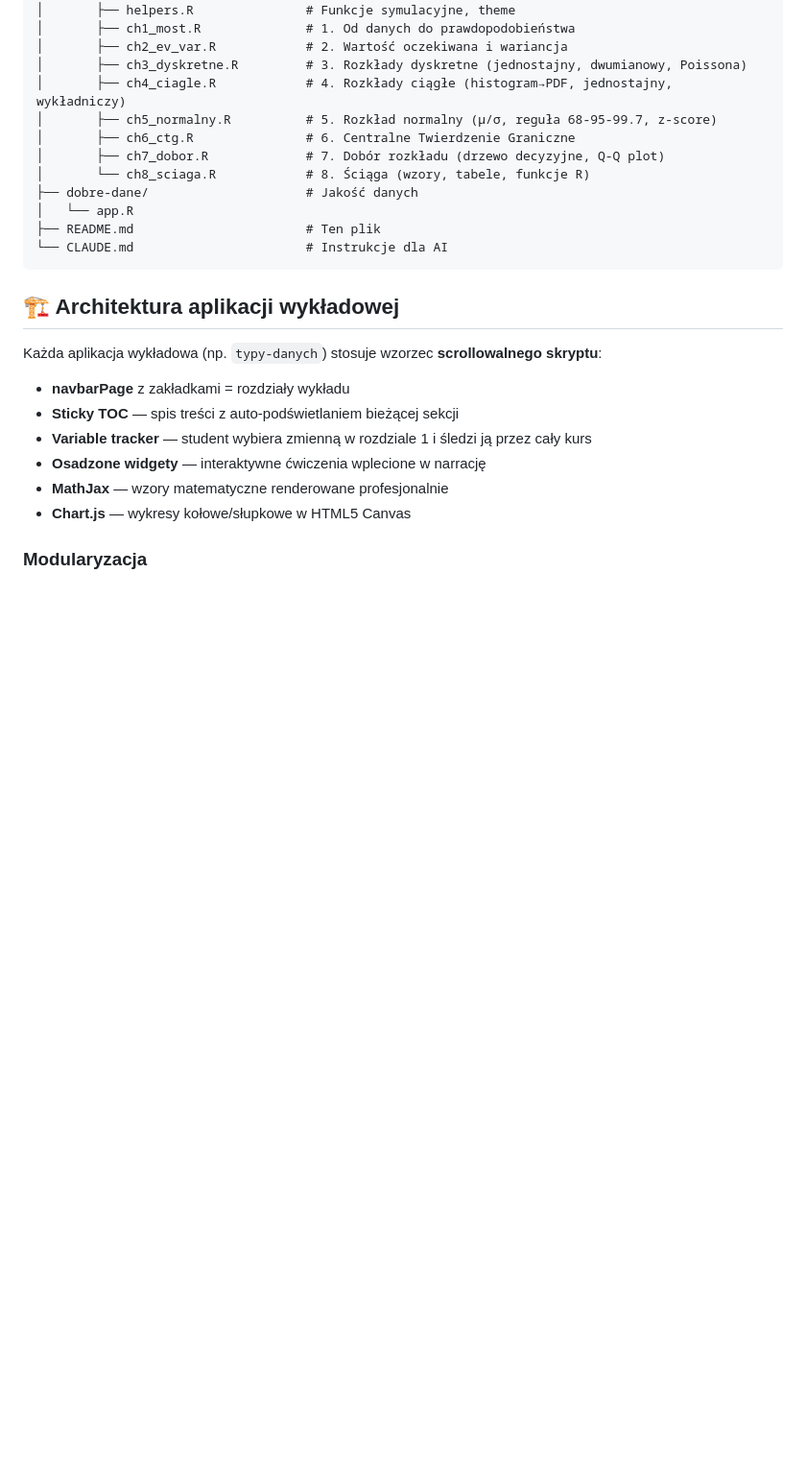
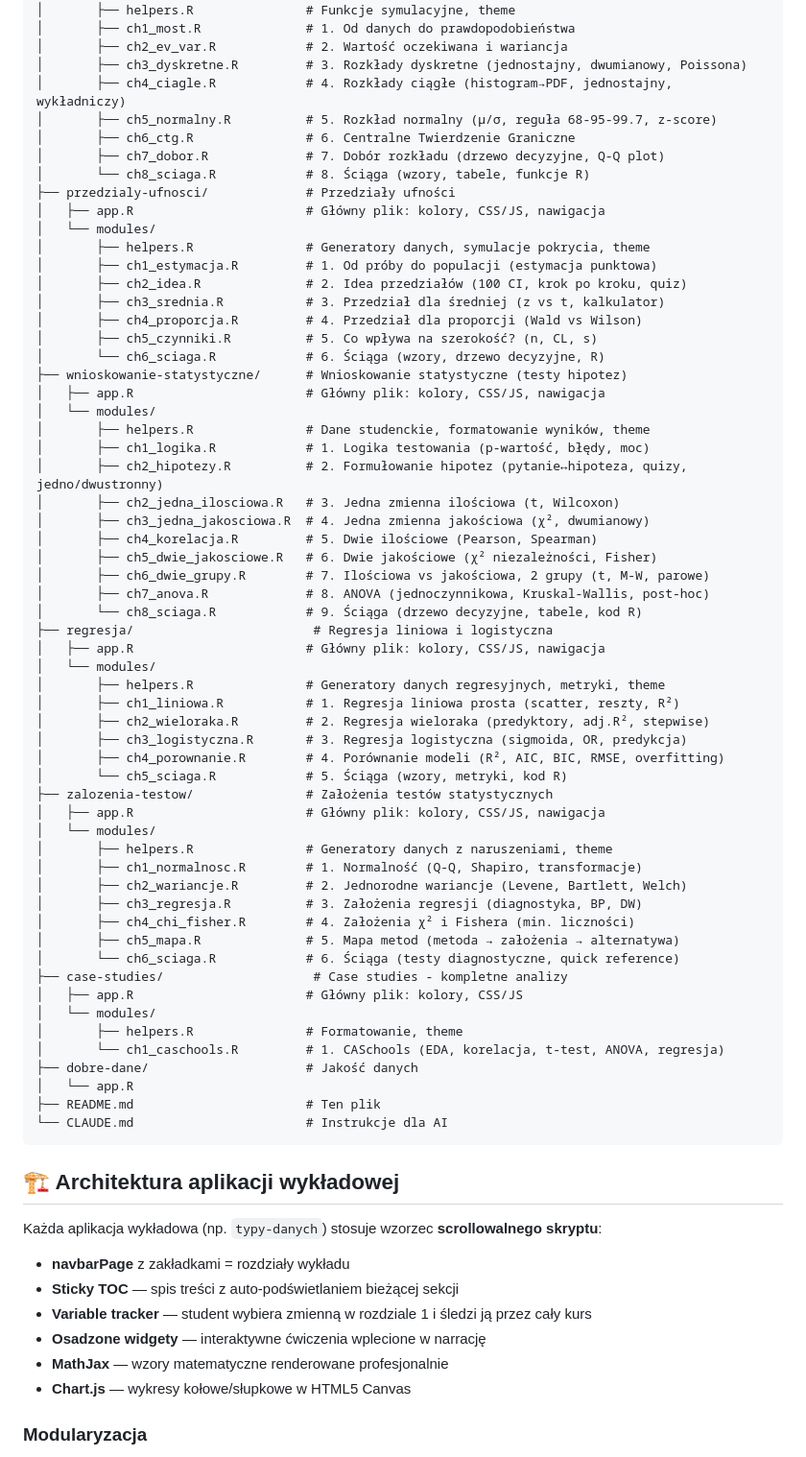
Before and after one commit to TheMacSquared/interaktywne-wyklady, a Markdown page: README.md, the part around one of its changes. Shown at 96% size. Drawn GitHub-style; blank space fills up the shorter version.

Commit message:
docs: update README with all new lecture apps
Add entries for przedzialy-ufnosci, wnioskowanie-statystyczne,
regresja, zalozenia-testow, and case-studies to app table,
directory structure, run commands, and package requirements.

Co-Authored-By: Claude Opus 4.6 (1M context) <noreply@anthropic.com>

```diff
--- a/README.md
+++ b/README.md
@@ -59,6 +72,53 @@ interaktywne-wyklady/
 │       ├── ch6_ctg.R               # 6. Centralne Twierdzenie Graniczne
 │       ├── ch7_dobor.R             # 7. Dobór rozkładu (drzewo decyzyjne, Q-Q plot)
 │       └── ch8_sciaga.R            # 8. Ściąga (wzory, tabele, funkcje R)
+├── przedzialy-ufnosci/             # Przedziały ufności
+│   ├── app.R                       # Główny plik: kolory, CSS/JS, nawigacja
+│   └── modules/
+│       ├── helpers.R               # Generatory danych, symulacje pokrycia, theme
+│       ├── ch1_estymacja.R         # 1. Od próby do populacji (estymacja punktowa)
+│       ├── ch2_idea.R              # 2. Idea przedziałów (100 CI, krok po kroku, quiz)
+│       ├── ch3_srednia.R           # 3. Przedział dla średniej (z vs t, kalkulator)
+│       ├── ch4_proporcja.R         # 4. Przedział dla proporcji (Wald vs Wilson)
+│       ├── ch5_czynniki.R          # 5. Co wpływa na szerokość? (n, CL, s)
+│       └── ch6_sciaga.R            # 6. Ściąga (wzory, drzewo decyzyjne, R)
+├── wnioskowanie-statystyczne/      # Wnioskowanie statystyczne (testy hipotez)
+│   ├── app.R                       # Główny plik: kolory, CSS/JS, nawigacja
+│   └── modules/
+│       ├── helpers.R               # Dane studenckie, formatowanie wyników, theme
+│       ├── ch1_logika.R            # 1. Logika testowania (p-wartość, błędy, moc)
+│       ├── ch2_hipotezy.R          # 2. Formułowanie hipotez (pytanie↔hipoteza, quizy, jedno/dwustronny)
+│       ├── ch2_jedna_ilosciowa.R   # 3. Jedna zmienna ilościowa (t, Wilcoxon)
+│       ├── ch3_jedna_jakosciowa.R  # 4. Jedna zmienna jakościowa (χ², dwumianowy)
+│       ├── ch4_korelacja.R         # 5. Dwie ilościowe (Pearson, Spearman)
+│       ├── ch5_dwie_jakosciowe.R   # 6. Dwie jakościowe (χ² niezależności, Fisher)
+│       ├── ch6_dwie_grupy.R        # 7. Ilościowa vs jakościowa, 2 grupy (t, M-W, parowe)
+│       ├── ch7_anova.R             # 8. ANOVA (jednoczynnikowa, Kruskal-Wallis, post-hoc)
+│       └── ch8_sciaga.R            # 9. Ściąga (drzewo decyzyjne, tabele, kod R)
+├── regresja/                        # Regresja liniowa i logistyczna
+│   ├── app.R                       # Główny plik: kolory, CSS/JS, nawigacja
+│   └── modules/
+│       ├── helpers.R               # Generatory danych regresyjnych, metryki, theme
+│       ├── ch1_liniowa.R           # 1. Regresja liniowa prosta (scatter, reszty, R²)
+│       ├── ch2_wieloraka.R         # 2. Regresja wieloraka (predyktory, adj.R², stepwise)
+│       ├── ch3_logistyczna.R       # 3. Regresja logistyczna (sigmoida, OR, predykcja)
+│       ├── ch4_porownanie.R        # 4. Porównanie modeli (R², AIC, BIC, RMSE, overfitting)
+│       └── ch5_sciaga.R            # 5. Ściąga (wzory, metryki, kod R)
+├── zalozenia-testow/               # Założenia testów statystycznych
+│   ├── app.R                       # Główny plik: kolory, CSS/JS, nawigacja
+│   └── modules/
+│       ├── helpers.R               # Generatory danych z naruszeniami, theme
+│       ├── ch1_normalnosc.R        # 1. Normalność (Q-Q, Shapiro, transformacje)
+│       ├── ch2_wariancje.R         # 2. Jednorodne wariancje (Levene, Bartlett, Welch)
+│       ├── ch3_regresja.R          # 3. Założenia regresji (diagnostyka, BP, DW)
+│       ├── ch4_chi_fisher.R        # 4. Założenia χ² i Fishera (min. liczności)
+│       ├── ch5_mapa.R              # 5. Mapa metod (metoda → założenia → alternatywa)
+│       └── ch6_sciaga.R            # 6. Ściąga (testy diagnostyczne, quick reference)
+├── case-studies/                    # Case studies - kompletne analizy
+│   ├── app.R                       # Główny plik: kolory, CSS/JS
+│   └── modules/
+│       ├── helpers.R               # Formatowanie, theme
+│       └── ch1_caschools.R         # 1. CASchools (EDA, korelacja, t-test, ANOVA, regresja)
 ├── dobre-dane/                     # Jakość danych
 │   └── app.R
 ├── README.md                       # Ten plik
```
Also changed, not shown: other parts of README.md (+15 -2 lines).
